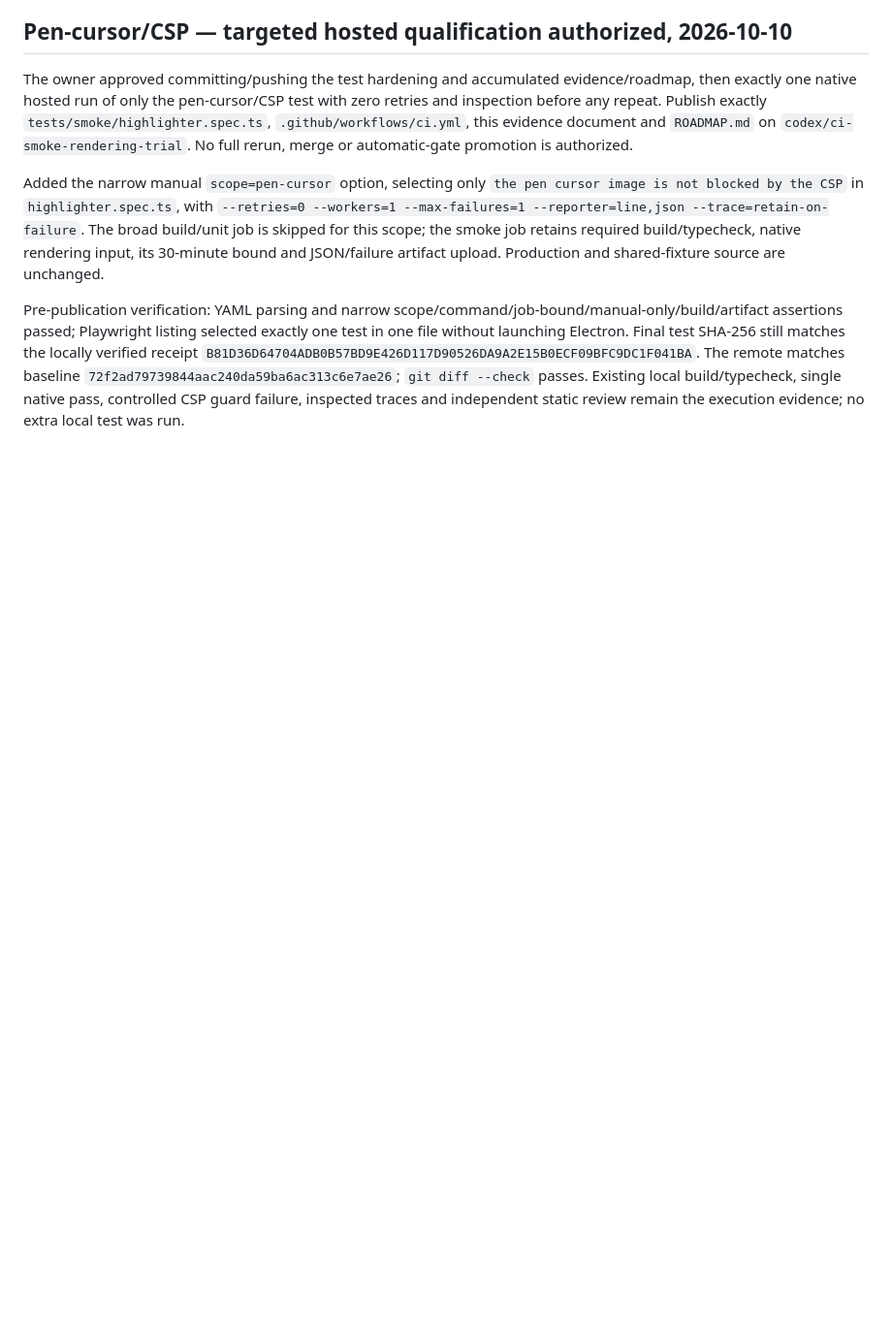
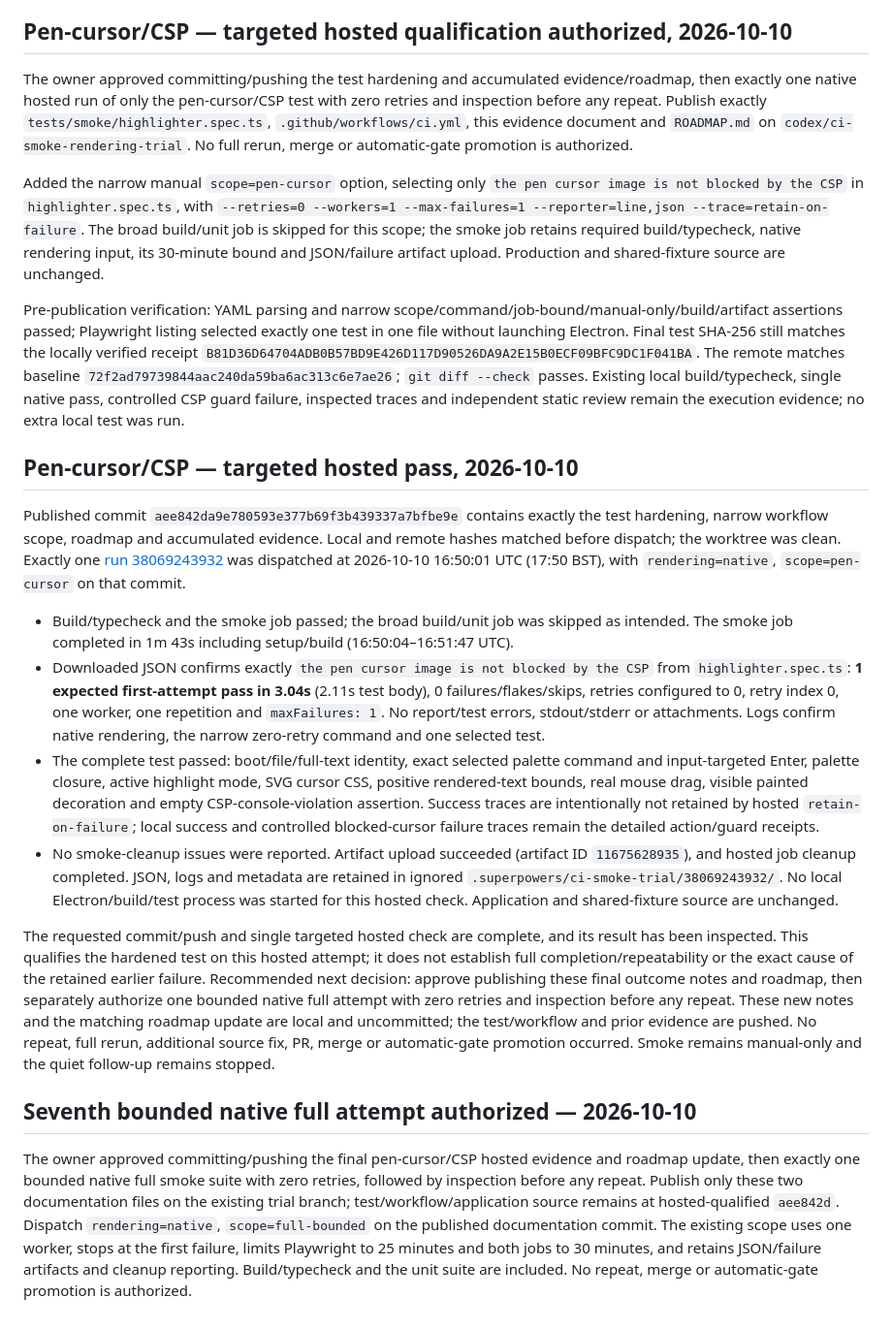
Before and after one commit to NetworkMD87/Notes-and-codes, a Markdown page: docs/ci-smoke-trial-2026-10-09.md, the part around the change. Shown at 97% size. Drawn GitHub-style; blank space fills up the shorter version.

Commit message:
docs: record hosted pen cursor qualification

```diff
--- a/docs/ci-smoke-trial-2026-10-09.md
+++ b/docs/ci-smoke-trial-2026-10-09.md
@@ -403,3 +403,18 @@ The owner approved committing/pushing the test hardening and accumulated evidenc
 Added the narrow manual `scope=pen-cursor` option, selecting only `the pen cursor image is not blocked by the CSP` in `highlighter.spec.ts`, with `--retries=0 --workers=1 --max-failures=1 --reporter=line,json --trace=retain-on-failure`. The broad build/unit job is skipped for this scope; the smoke job retains required build/typecheck, native rendering input, its 30-minute bound and JSON/failure artifact upload. Production and shared-fixture source are unchanged.
 
 Pre-publication verification: YAML parsing and narrow scope/command/job-bound/manual-only/build/artifact assertions passed; Playwright listing selected exactly one test in one file without launching Electron. Final test SHA-256 still matches the locally verified receipt `B81D36D64704ADB0B57BD9E426D117D90526DA9A2E15B0ECF09BFC9DC1F041BA`. The remote matches baseline `72f2ad79739844aac240da59ba6ac313c6e7ae26`; `git diff --check` passes. Existing local build/typecheck, single native pass, controlled CSP guard failure, inspected traces and independent static review remain the execution evidence; no extra local test was run.
+
+## Pen-cursor/CSP — targeted hosted pass, 2026-10-10
+
+Published commit `aee842da9e780593e377b69f3b439337a7bfbe9e` contains exactly the test hardening, narrow workflow scope, roadmap and accumulated evidence. Local and remote hashes matched before dispatch; the worktree was clean. Exactly one [run 38069243932](https://github.com/NetworkMD87/Notes-and-codes/actions/runs/38069243932) was dispatched at 2026-10-10 16:50:01 UTC (17:50 BST), with `rendering=native`, `scope=pen-cursor` on that commit.
+
+- Build/typecheck and the smoke job passed; the broad build/unit job was skipped as intended. The smoke job completed in 1m 43s including setup/build (16:50:04–16:51:47 UTC).
+- Downloaded JSON confirms exactly `the pen cursor image is not blocked by the CSP` from `highlighter.spec.ts`: **1 expected first-attempt pass in 3.04s** (2.11s test body), 0 failures/flakes/skips, retries configured to 0, retry index 0, one worker, one repetition and `maxFailures: 1`. No report/test errors, stdout/stderr or attachments. Logs confirm native rendering, the narrow zero-retry command and one selected test.
+- The complete test passed: boot/file/full-text identity, exact selected palette command and input-targeted Enter, palette closure, active highlight mode, SVG cursor CSS, positive rendered-text bounds, real mouse drag, visible painted decoration and empty CSP-console-violation assertion. Success traces are intentionally not retained by hosted `retain-on-failure`; local success and controlled blocked-cursor failure traces remain the detailed action/guard receipts.
+- No smoke-cleanup issues were reported. Artifact upload succeeded (artifact ID `11675628935`), and hosted job cleanup completed. JSON, logs and metadata are retained in ignored `.superpowers/ci-smoke-trial/38069243932/`. No local Electron/build/test process was started for this hosted check. Application and shared-fixture source are unchanged.
+
+The requested commit/push and single targeted hosted check are complete, and its result has been inspected. This qualifies the hardened test on this hosted attempt; it does not establish full completion/repeatability or the exact cause of the retained earlier failure. Recommended next decision: approve publishing these final outcome notes and roadmap, then separately authorize one bounded native full attempt with zero retries and inspection before any repeat. These new notes and the matching roadmap update are local and uncommitted; the test/workflow and prior evidence are pushed. No repeat, full rerun, additional source fix, PR, merge or automatic-gate promotion occurred. Smoke remains manual-only and the quiet follow-up remains stopped.
+
+## Seventh bounded native full attempt authorized — 2026-10-10
+
+The owner approved committing/pushing the final pen-cursor/CSP hosted evidence and roadmap update, then exactly one bounded native full smoke suite with zero retries, followed by inspection before any repeat. Publish only these two documentation files on the existing trial branch; test/workflow/application source remains at hosted-qualified `aee842d`. Dispatch `rendering=native`, `scope=full-bounded` on the published documentation commit. The existing scope uses one worker, stops at the first failure, limits Playwright to 25 minutes and both jobs to 30 minutes, and retains JSON/failure artifacts and cleanup reporting. Build/typecheck and the unit suite are included. No repeat, merge or automatic-gate promotion is authorized.
```
Also changed, not shown: ROADMAP.md (+4 -4 lines).
